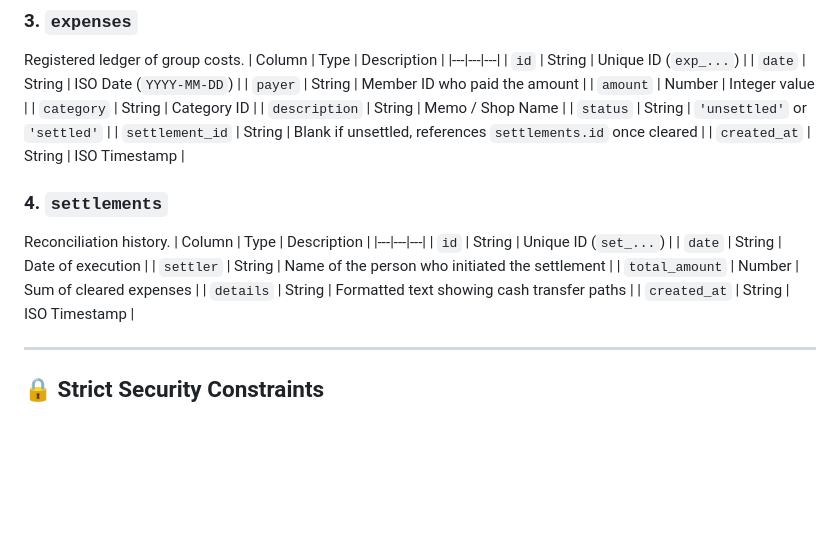
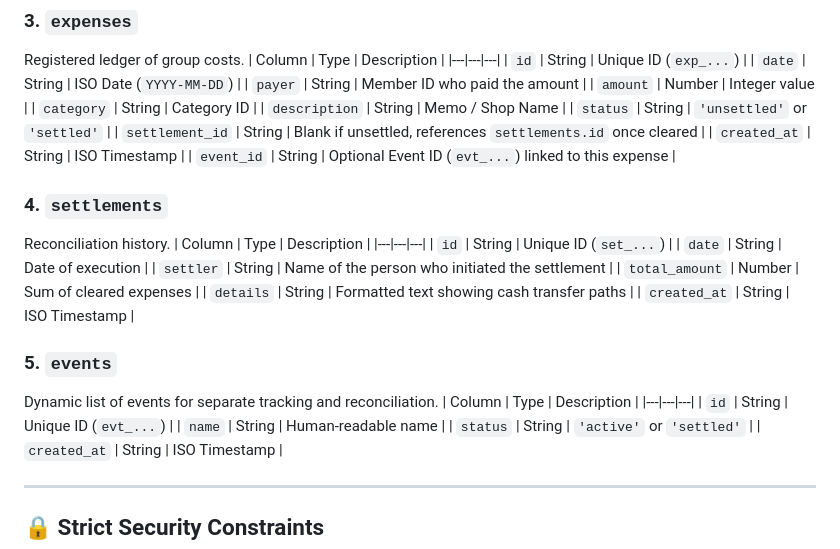
Before and after one commit to katk3n/divvpay, a Markdown page: GEMINI.md, the part around the change. Rendered like a GitHub page; blank space fills up the shorter version.

```diff
--- a/GEMINI.md
+++ b/GEMINI.md
@@ -66,6 +66,7 @@ Registered ledger of group costs.
 | `status` | String | `'unsettled'` or `'settled'` |
 | `settlement_id` | String | Blank if unsettled, references `settlements.id` once cleared |
 | `created_at` | String | ISO Timestamp |
+| `event_id` | String | Optional Event ID (`evt_...`) linked to this expense |
 
 ### 4. `settlements`
 Reconciliation history.
@@ -76,6 +77,15 @@ Reconciliation history.
 | `settler` | String | Name of the person who initiated the settlement |
 | `total_amount` | Number | Sum of cleared expenses |
 | `details` | String | Formatted text showing cash transfer paths |
+| `created_at` | String | ISO Timestamp |
+
+### 5. `events`
+Dynamic list of events for separate tracking and reconciliation.
+| Column | Type | Description |
+|---|---|---|
+| `id` | String | Unique ID (`evt_...`) |
+| `name` | String | Human-readable name |
+| `status` | String | `'active'` or `'settled'` |
 | `created_at` | String | ISO Timestamp |
 
 ---
```
Also changed, not shown: README.md (+2 -1 lines).
